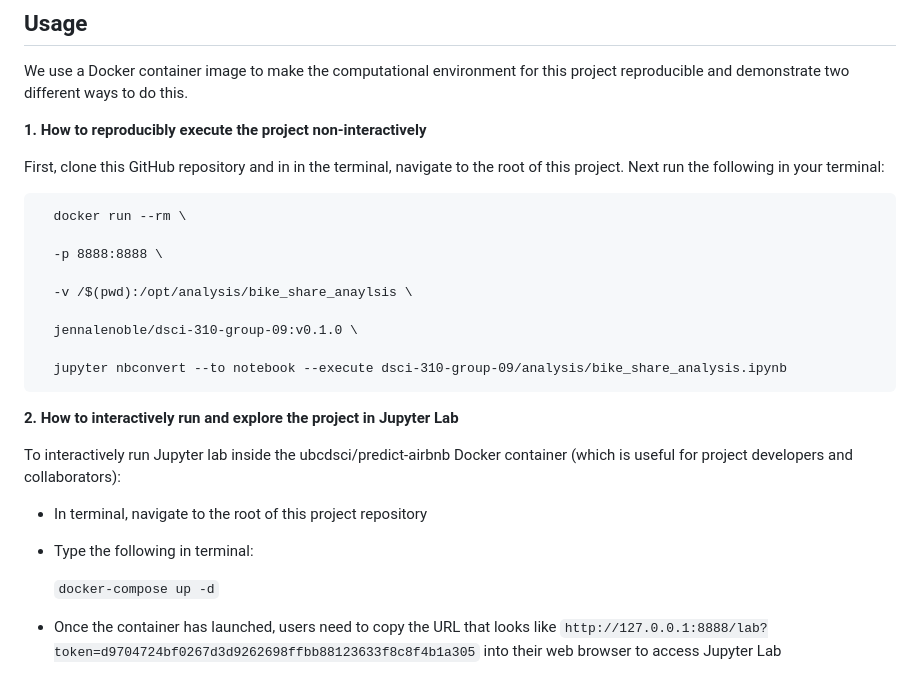
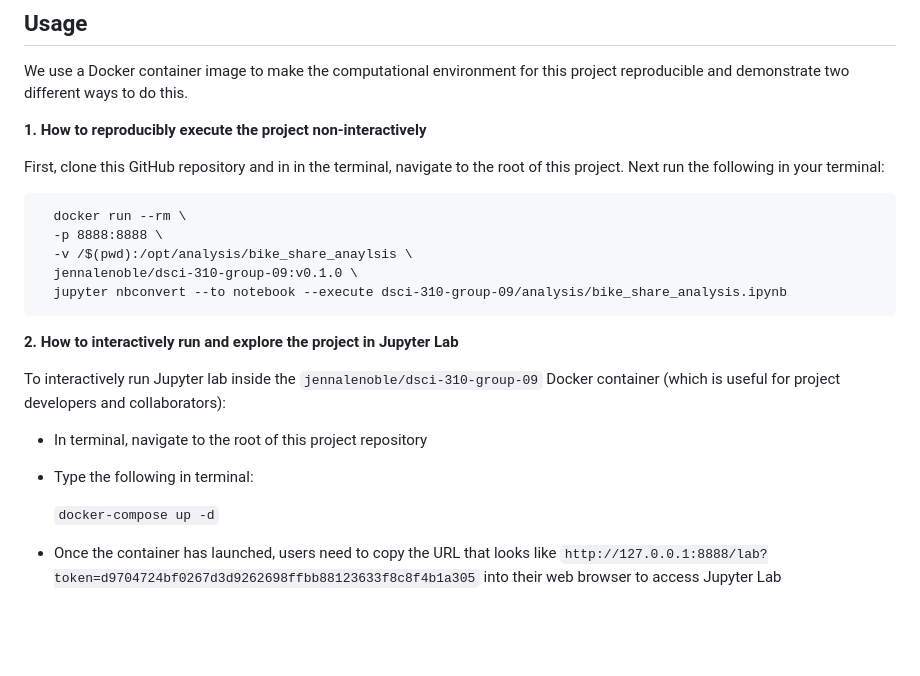
Before and after one commit to DSCI-310-2023/dsci-310-group-09, a Markdown page: README.md, the part around the change. GitHub-like rendering; blank space fills up the shorter version.

````diff
--- a/README.md
+++ b/README.md
@@ -26,25 +26,21 @@ First, clone this GitHub repository and in in the terminal, navigate to the root
 
 ```
   docker run --rm \
-
   -p 8888:8888 \
-
   -v /$(pwd):/opt/analysis/bike_share_anaylsis \
-
   jennalenoble/dsci-310-group-09:v0.1.0 \
-
   jupyter nbconvert --to notebook --execute dsci-310-group-09/analysis/bike_share_analysis.ipynb
 ```
 
 **2. How to interactively run and explore the project in Jupyter Lab**
 
-To interactively run Jupyter lab inside the ubcdsci/predict-airbnb Docker container (which is useful for project developers and collaborators):
+To interactively run Jupyter lab inside the `jennalenoble/dsci-310-group-09` Docker container (which is useful for project developers and collaborators):
 
 * In terminal, navigate to the root of this project repository
 
 * Type the following in terminal:
 
-  `docker-compose up -d`
+  ```docker-compose up -d```
 
 * Once the container has launched, users need to copy the URL that looks like `http://127.0.0.1:8888/lab?token=d9704724bf0267d3d9262698ffbb88123633f8c8f4b1a305` into their web browser to access Jupyter Lab
 
````
